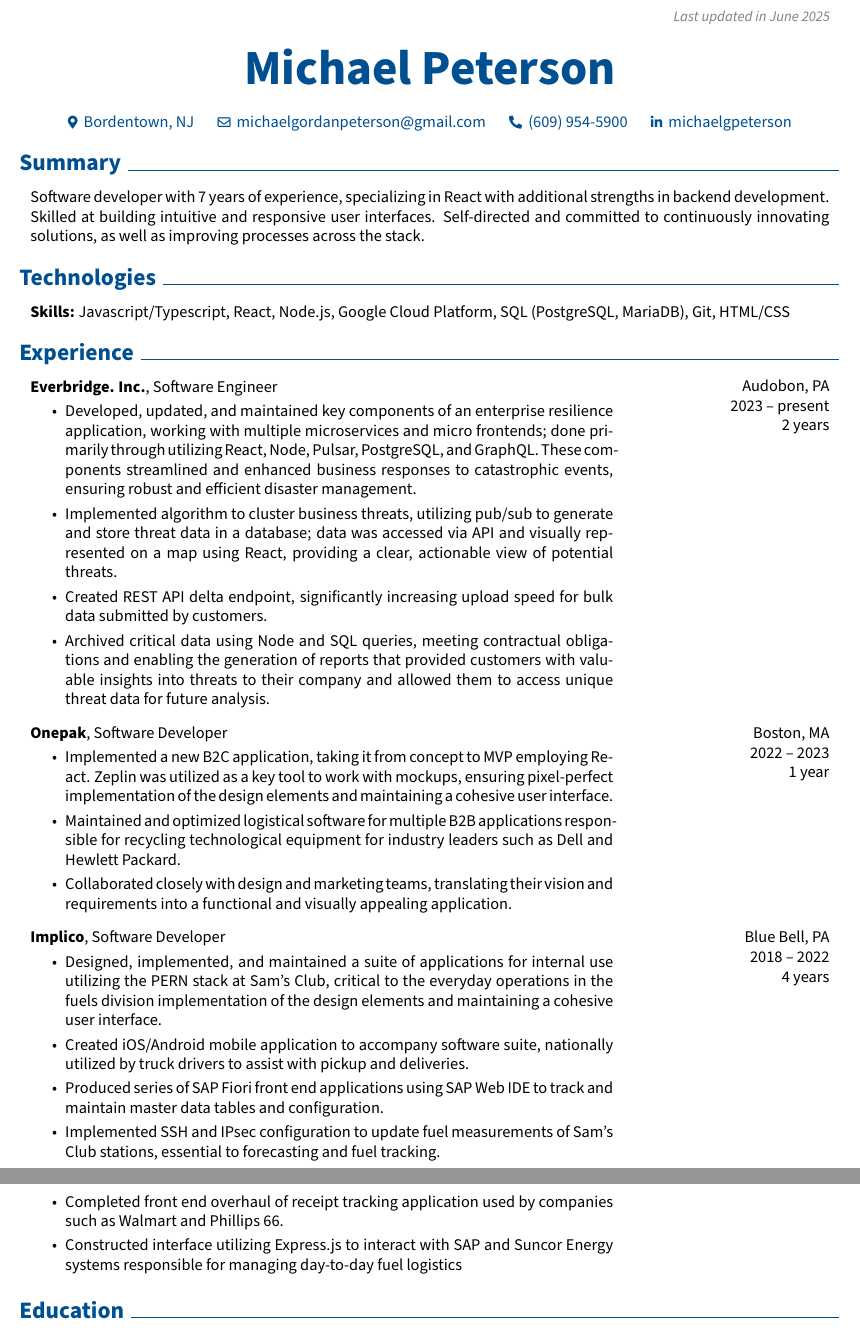
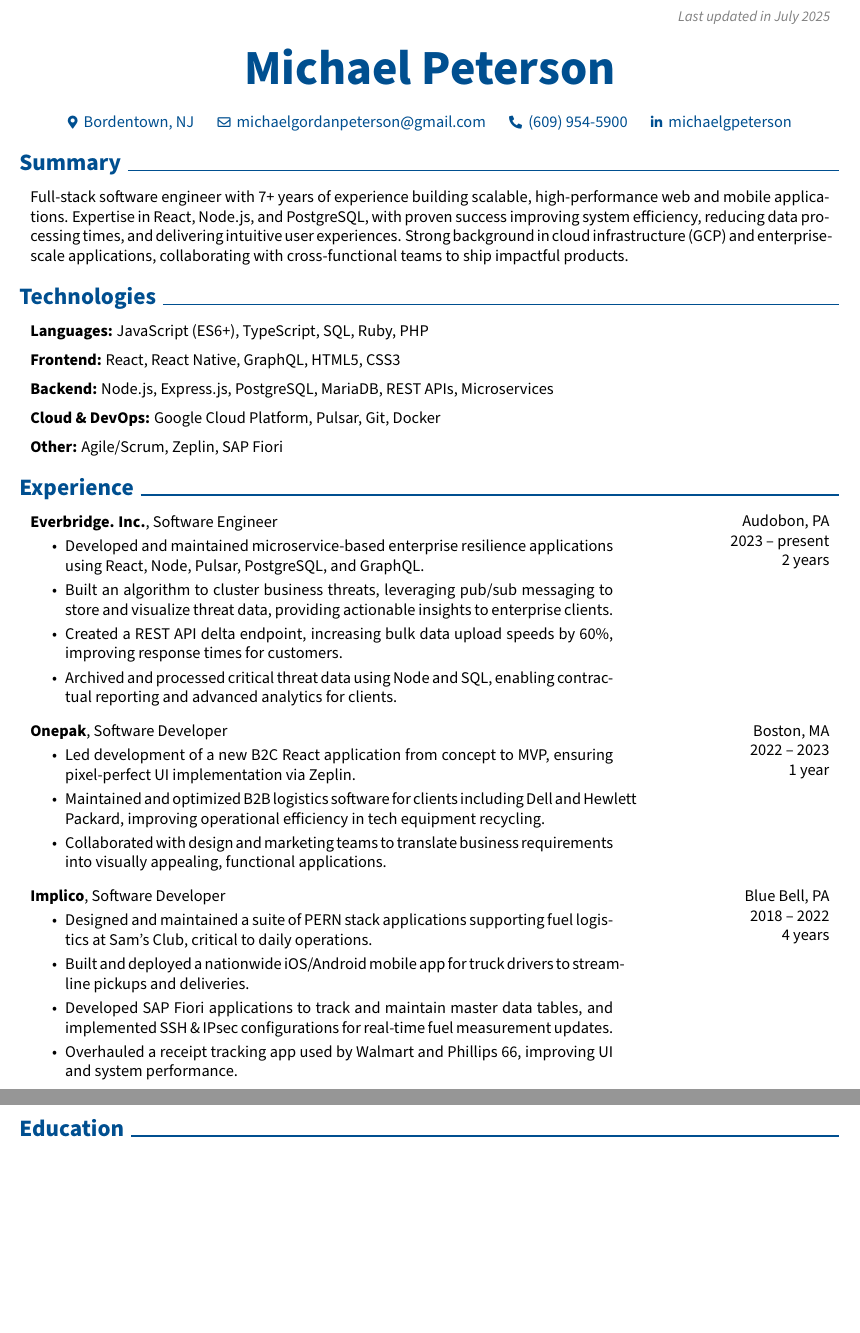
Before and after one commit to mik3wk/rendercv, a LaTeX CV (John_Doe_CV.tex): two parts of pages 1 and 2 of 2, joined at a grey line, cut so that both start at the same text, the shorter picture padded with empty space. Compiled offline with pdfLaTeX.

Commit message:
render the latest CV

```diff
--- a/John_Doe_CV.tex
+++ b/John_Doe_CV.tex
@@ -156,7 +156,7 @@
         \LenToUnit{\paperwidth-2 cm-0.2 cm+0.05cm},
         \LenToUnit{\paperheight-1.0 cm}
     ){\vtop{{\null}\makebox[0pt][c]{
-        \small\color{gray}\textit{Last updated in June 2025}\hspace{\widthof{Last updated in June 2025}}
+        \small\color{gray}\textit{Last updated in July 2025}\hspace{\widthof{Last updated in July 2025}}
     }}}%
   }%
 }%
@@ -208,7 +208,7 @@
 
 
         \begin{onecolentry}
-            Software developer with 7 years of experience, specializing in React with additional strengths in backend development. Skilled at building intuitive and responsive user interfaces. Self-directed and committed to continuously innovating solutions, as well as improving processes across the stack.
+            Full-stack software engineer with 7+ years of experience building scalable, high-performance web and mobile applications. Expertise in React, Node.js, and PostgreSQL, with proven success improving system efficiency, reducing data processing times, and delivering intuitive user experiences. Strong background in cloud infrastructure (GCP) and enterprise-scale applications, collaborating with cross-functional teams to ship impactful products.
         \end{onecolentry}
 
 
@@ -219,7 +219,31 @@
 
 
         \begin{onecolentry}
-            \textbf{Skills:} Javascript/Typescript, React, Node.js, Google Cloud Platform, SQL (PostgreSQL, MariaDB), Git, HTML/CSS
+            \textbf{Languages:} JavaScript (ES6+), TypeScript, SQL, Ruby, PHP
+        \end{onecolentry}
+
+        \vspace{0.2 cm}
+
+        \begin{onecolentry}
+            \textbf{Frontend:} React, React Native, GraphQL, HTML5, CSS3
+        \end{onecolentry}
+
+        \vspace{0.2 cm}
+
+        \begin{onecolentry}
+            \textbf{Backend:} Node.js, Express.js, PostgreSQL, MariaDB, REST APIs, Microservices
+        \end{onecolentry}
+
+        \vspace{0.2 cm}
+
+        \begin{onecolentry}
+            \textbf{Cloud \& DevOps:} Google Cloud Platform, Pulsar, Git, Docker
+        \end{onecolentry}
+
+        \vspace{0.2 cm}
+
+        \begin{onecolentry}
+            \textbf{Other:} Agile/Scrum, Zeplin, SAP Fiori
         \end{onecolentry}
 
 
@@ -238,10 +262,10 @@
         }
             \textbf{Everbridge. Inc.}, Software Engineer
             \begin{highlights}
-                \item Developed, updated, and maintained key components of an enterprise resilience application, working with multiple microservices and micro frontends; done primarily through utilizing React, Node, Pulsar, PostgreSQL, and GraphQL. These components streamlined and enhanced business responses to catastrophic events, ensuring robust and efficient disaster management.
-                \item Implemented algorithm to cluster business threats, utilizing pub/sub to generate and store threat data in a database; data was accessed via API and visually represented on a map using React, providing a clear, actionable view of potential threats.
-                \item Created REST API delta endpoint, significantly increasing upload speed for bulk data submitted by customers.
-                \item Archived critical data using Node and SQL queries, meeting contractual obligations and enabling the generation of reports that provided customers with valuable insights into threats to their company and allowed them to access unique threat data for future analysis.
+                \item Developed and maintained microservice-based enterprise resilience applications using React, Node, Pulsar, PostgreSQL, and GraphQL.
+                \item Built an algorithm to cluster business threats, leveraging pub/sub messaging to store and visualize threat data, providing actionable insights to enterprise clients.
+                \item Created a REST API delta endpoint, increasing bulk data upload speeds by 60\%, improving response times for customers.
+                \item Archived and processed critical threat data using Node and SQL, enabling contractual reporting and advanced analytics for clients.
             \end{highlights}
         \end{twocolentry}
 
@@ -257,9 +281,9 @@
         }
             \textbf{Onepak}, Software Developer
             \begin{highlights}
-                \item Implemented a new B2C application, taking it from concept to MVP employing React. Zeplin was utilized as a key tool to work with mockups, ensuring pixel-perfect implementation of the design elements and maintaining a cohesive user interface.
-                \item Maintained and optimized logistical software for multiple B2B applications responsible for recycling technological equipment for industry leaders such as Dell and Hewlett Packard.
-                \item Collaborated closely with design and marketing teams, translating their vision and requirements into a functional and visually appealing application.
+                \item Led development of a new B2C React application from concept to MVP, ensuring pixel-perfect UI implementation via Zeplin.
+                \item Maintained and optimized B2B logistics software for clients including Dell and Hewlett Packard, improving operational efficiency in tech equipment recycling.
+                \item Collaborated with design and marketing teams to translate business requirements into visually appealing, functional applications.
             \end{highlights}
         \end{twocolentry}
 
@@ -275,12 +299,10 @@
         }
             \textbf{Implico}, Software Developer
             \begin{highlights}
-                \item Designed, implemented, and maintained a suite of applications for internal use utilizing the PERN stack at Sam’s Club, critical to the everyday operations in the fuels division implementation of the design elements and maintaining a cohesive user interface.
-                \item Created iOS/Android mobile application to accompany software suite, nationally utilized by truck drivers to assist with pickup and deliveries.
-                \item Produced series of SAP Fiori front end applications using SAP Web IDE to track and maintain master data tables and configuration.
-                \item Implemented SSH and IPsec configuration to update fuel measurements of Sam’s Club stations, essential to forecasting and fuel tracking.
-                \item Completed front end overhaul of receipt tracking application used by companies such as Walmart and Phillips 66.
-                \item Constructed interface utilizing Express.js to interact with SAP and Suncor Energy systems responsible for managing day-to-day fuel logistics
+                \item Designed and maintained a suite of PERN stack applications supporting fuel logistics at Sam’s Club, critical to daily operations.
+                \item Built and deployed a nationwide iOS/Android mobile app for truck drivers to streamline pickups and deliveries.
+                \item Developed SAP Fiori applications to track and maintain master data tables, and implemented SSH \& IPsec configurations for real-time fuel measurement updates.
+                \item Overhauled a receipt tracking app used by Walmart and Phillips 66, improving UI and system performance.
             \end{highlights}
         \end{twocolentry}
 
```
Also changed, not shown: John_Doe_CV.pdf, README.md.
